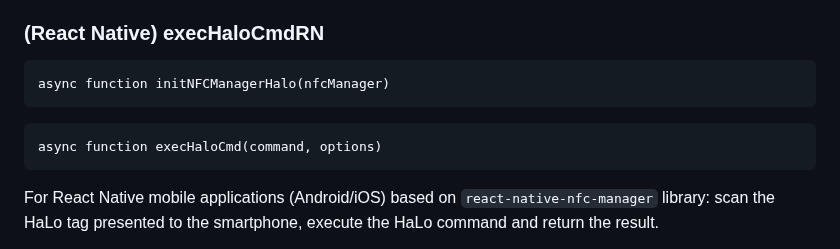
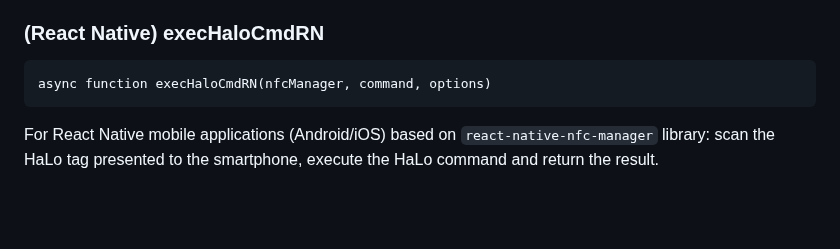
Before and after one commit to arx-research/libhalo, a Markdown page: README.md, the part around the change. Drawn GitHub-style; blank space fills up the shorter version.

Commit message:
Fix execHaloCmdRN call in README.md (#69)

````diff
--- a/README.md
+++ b/README.md
@@ -29,11 +29,7 @@ Installation of additional software is not required on the user's side.
 
 ### (React Native) execHaloCmdRN
 ```
-async function initNFCManagerHalo(nfcManager)
-```
-
-```
-async function execHaloCmd(command, options)
+async function execHaloCmdRN(nfcManager, command, options)
 ```
 
 For React Native mobile applications (Android/iOS) based on `react-native-nfc-manager` library: scan the HaLo tag presented to the smartphone, execute the HaLo command and return the result.
````
